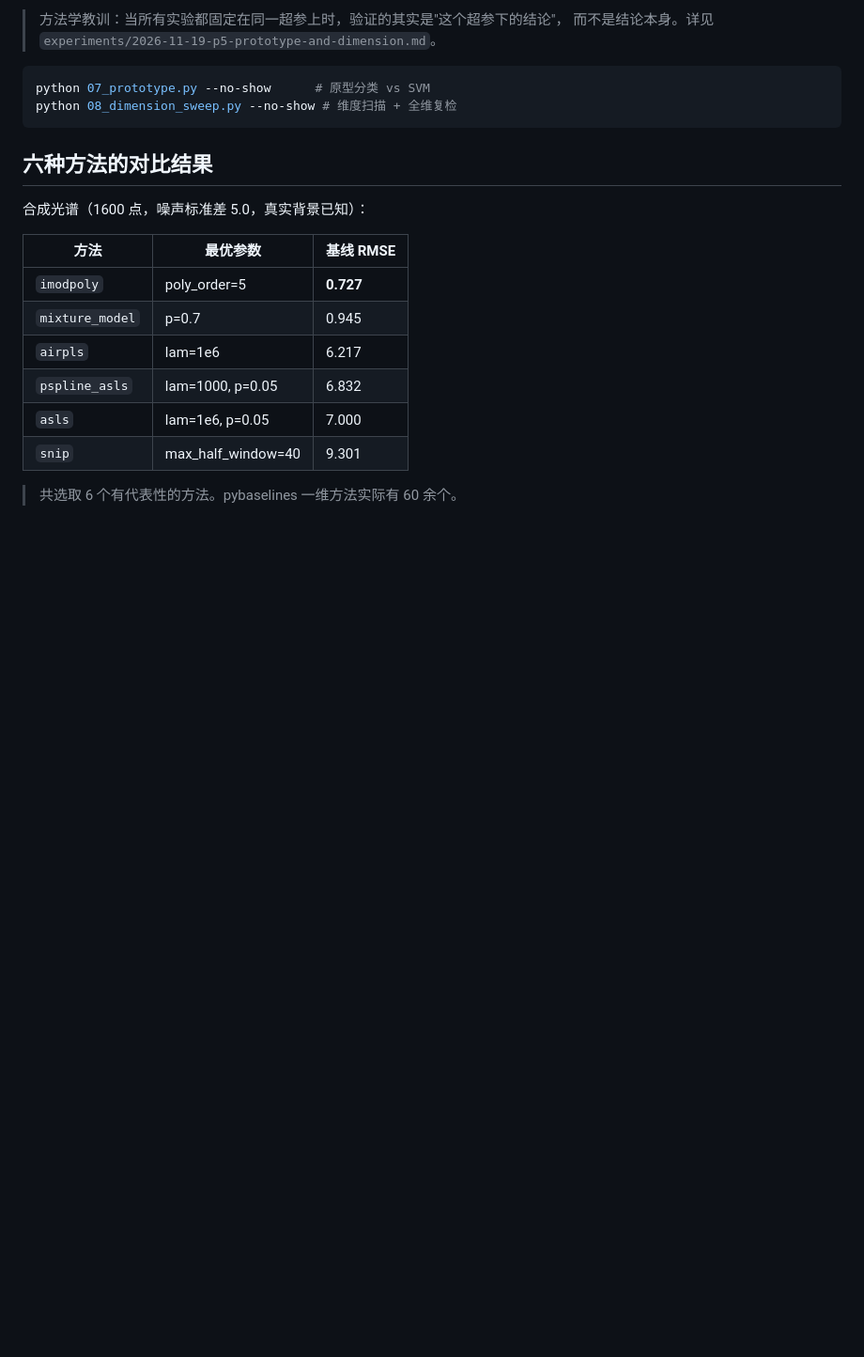
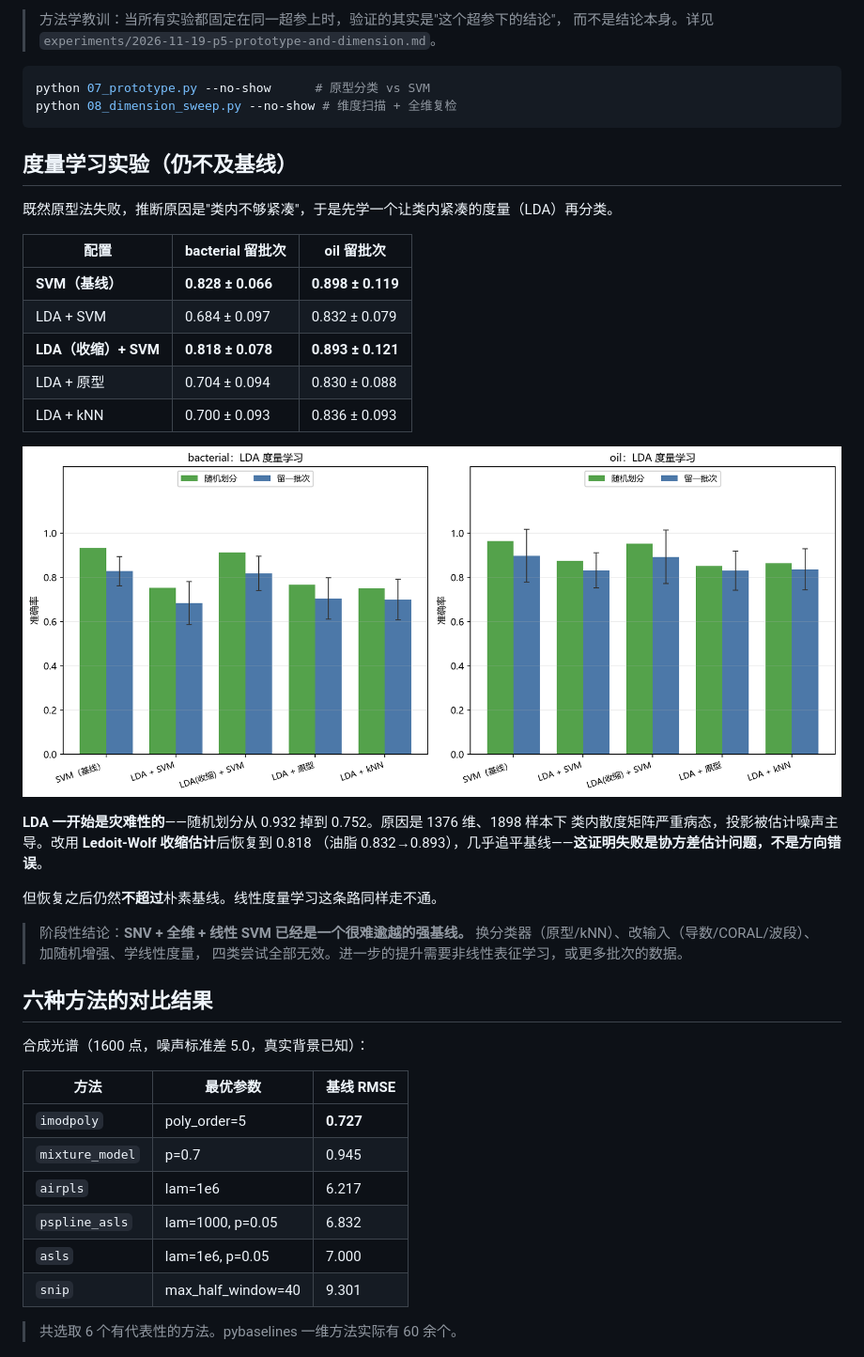
Before and after one commit to Zlp2514/Raman_forRecognition, a Markdown page: README.md, the part around one of its changes. Shown at 94% size. Drawn GitHub-style; pictures changed too: metric_learning_result.png (added); blank space fills up the shorter version.

````diff
--- a/README.md
+++ b/README.md
@@ -193,6 +195,30 @@ python 05_batch_effect.py --no-show
 python 07_prototype.py --no-show      # 原型分类 vs SVM
 python 08_dimension_sweep.py --no-show # 维度扫描 + 全维复检
 ```
+
+## 度量学习实验（仍不及基线）
+
+既然原型法失败，推断原因是"类内不够紧凑"，于是先学一个让类内紧凑的度量（LDA）再分类。
+
+| 配置 | bacterial 留批次 | oil 留批次 |
+|---|---|---|
+| **SVM（基线）** | **0.828 ± 0.066** | **0.898 ± 0.119** |
+| LDA + SVM | 0.684 ± 0.097 | 0.832 ± 0.079 |
+| **LDA（收缩）+ SVM** | **0.818 ± 0.078** | **0.893 ± 0.121** |
+| LDA + 原型 | 0.704 ± 0.094 | 0.830 ± 0.088 |
+| LDA + kNN | 0.700 ± 0.093 | 0.836 ± 0.093 |
+
+![度量学习实验](metric_learning_result.png)
+
+**LDA 一开始是灾难性的**——随机划分从 0.932 掉到 0.752。原因是 1376 维、1898 样本下
+类内散度矩阵严重病态，投影被估计噪声主导。改用 **Ledoit-Wolf 收缩估计**后恢复到 0.818
+（油脂 0.832→0.893），几乎追平基线——**这证明失败是协方差估计问题，不是方向错误**。
+
+但恢复之后仍然**不超过**朴素基线。线性度量学习这条路同样走不通。
+
+> 阶段性结论：**SNV + 全维 + 线性 SVM 已经是一个很难逾越的强基线。**
+> 换分类器（原型/kNN）、改输入（导数/CORAL/波段）、加随机增强、学线性度量，
+> 四类尝试全部无效。进一步的提升需要非线性表征学习，或更多批次的数据。
 
 ## 六种方法的对比结果
 
````
Also changed, not shown: other parts of README.md (+14 -9 lines), experiments/2026-11-19-p6-metric-learning.md (added, +135 -0 lines), augmentation_result.png, 4 other files.
